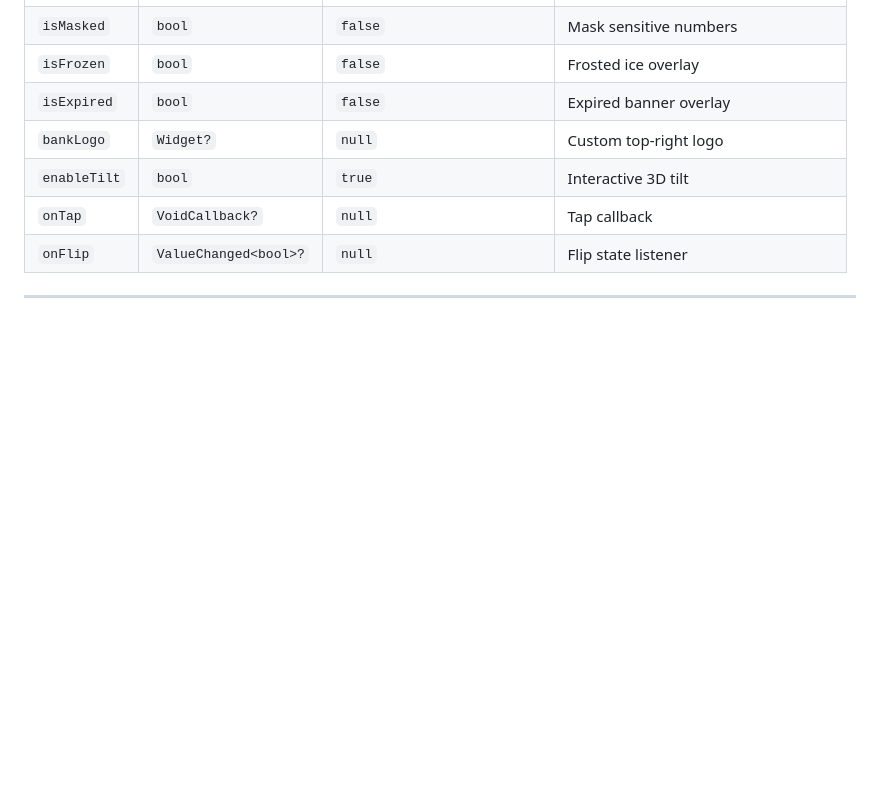
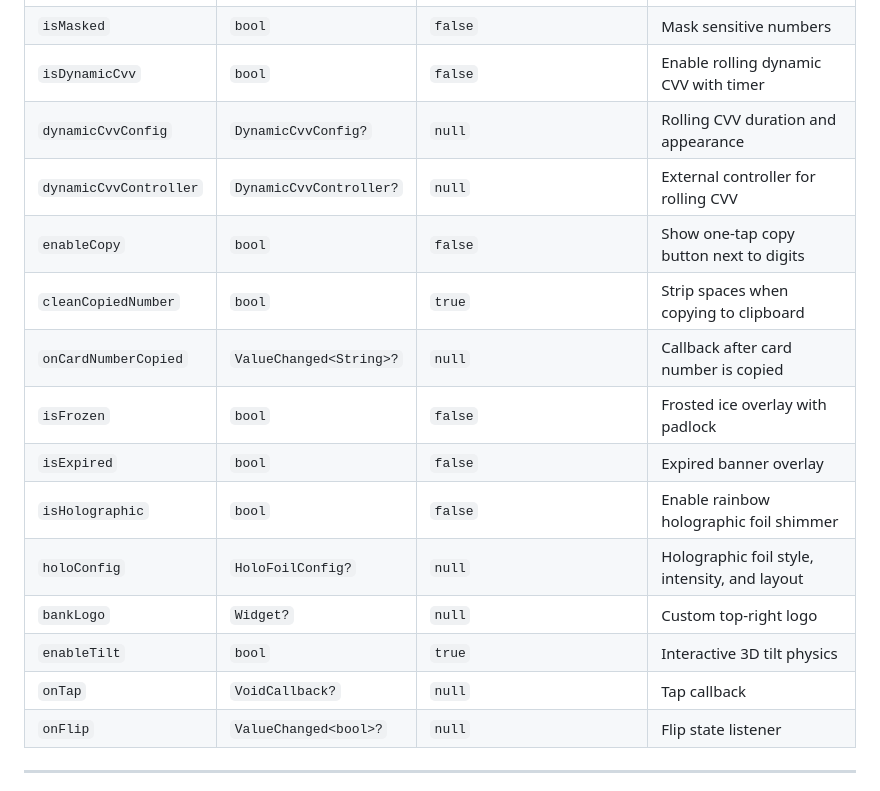
Before and after one commit to ClevesDev/horizontal_credit_card, a Markdown page: README.md, the part around one of its changes. Drawn GitHub-style; blank space fills up the shorter version.

```diff
--- a/README.md
+++ b/README.md
@@ -137,10 +196,18 @@ The package includes ready-to-use production card themes categorized into specia
 | `height` | `double?` | `width / 1.586` | Outer card height |
 | `isFlipped` | `bool` | `false` | Programmatic flip to back |
 | `isMasked` | `bool` | `false` | Mask sensitive numbers |
-| `isFrozen` | `bool` | `false` | Frosted ice overlay |
+| `isDynamicCvv` | `bool` | `false` | Enable rolling dynamic CVV with timer |
+| `dynamicCvvConfig` | `DynamicCvvConfig?` | `null` | Rolling CVV duration and appearance |
+| `dynamicCvvController`| `DynamicCvvController?` | `null` | External controller for rolling CVV |
+| `enableCopy` | `bool` | `false` | Show one-tap copy button next to digits |
+| `cleanCopiedNumber` | `bool` | `true` | Strip spaces when copying to clipboard |
+| `onCardNumberCopied` | `ValueChanged<String>?` | `null` | Callback after card number is copied |
+| `isFrozen` | `bool` | `false` | Frosted ice overlay with padlock |
 | `isExpired` | `bool` | `false` | Expired banner overlay |
+| `isHolographic` | `bool` | `false` | Enable rainbow holographic foil shimmer |
+| `holoConfig` | `HoloFoilConfig?` | `null` | Holographic foil style, intensity, and layout |
 | `bankLogo` | `Widget?` | `null` | Custom top-right logo |
-| `enableTilt` | `bool` | `true` | Interactive 3D tilt |
+| `enableTilt` | `bool` | `true` | Interactive 3D tilt physics |
 | `onTap` | `VoidCallback?` | `null` | Tap callback |
 | `onFlip` | `ValueChanged<bool>?` | `null` | Flip state listener |
 
```
Also changed, not shown: other parts of README.md (+87 -28 lines), doc/images/Animation4.gif (added), 4 other files.
